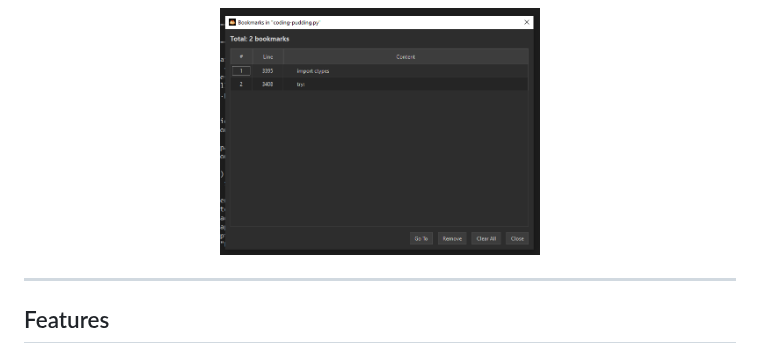
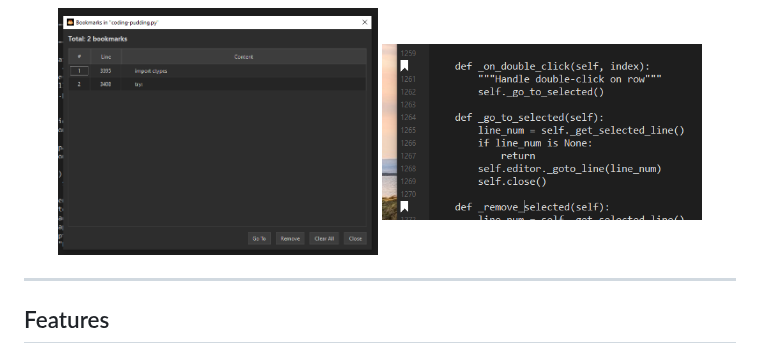
Before and after one commit to caoductri698/coding-pudding, a Markdown page: README.md, the part around the change. GitHub-like rendering; pictures changed too: screenshots/line_bookmarks.PNG (added).

Commit message:
Add line bookmarks screenshot

```diff
--- a/README.md
+++ b/README.md
@@ -25,6 +25,7 @@
 
 <p align="center">
   <img src="screenshots/bookmarks.PNG" width="45%" />
+  <img src="screenshots/line_bookmarks.PNG" width="45%" />
 </p>
 
 ---
```
